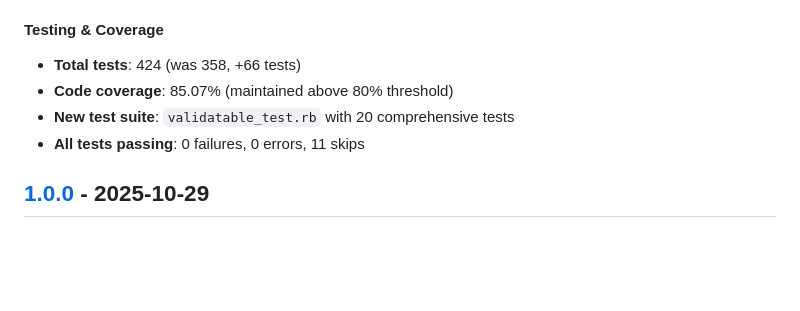
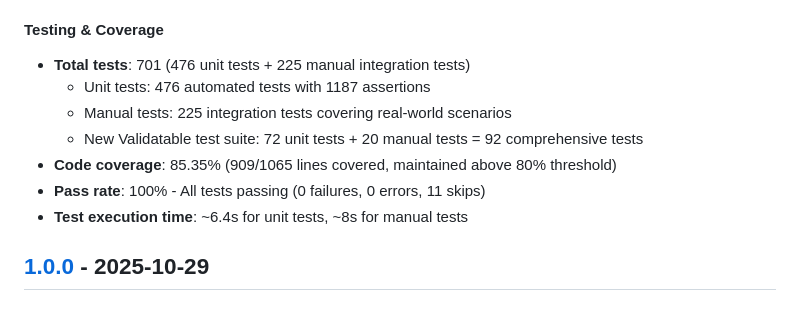
Before and after one commit to alessiobussolari/better_model, a Markdown page: CHANGELOG.md, the part around the change. Drawn GitHub-style; blank space fills up the shorter version.

Commit message:
Update changelog to reflect enhanced test coverage, execution metrics, and new Validatable suite improvements

```diff
--- a/CHANGELOG.md
+++ b/CHANGELOG.md
@@ -36,10 +36,13 @@ and this project adheres to [Semantic Versioning](https://semver.org/spec/v2.0.0
 - Enhanced Traceable documentation with table naming options and examples
 
 #### Testing & Coverage
-- **Total tests**: 424 (was 358, +66 tests)
-- **Code coverage**: 85.07% (maintained above 80% threshold)
-- **New test suite**: `validatable_test.rb` with 20 comprehensive tests
-- **All tests passing**: 0 failures, 0 errors, 11 skips
+- **Total tests**: 701 (476 unit tests + 225 manual integration tests)
+  - Unit tests: 476 automated tests with 1187 assertions
+  - Manual tests: 225 integration tests covering real-world scenarios
+  - New Validatable test suite: 72 unit tests + 20 manual tests = 92 comprehensive tests
+- **Code coverage**: 85.35% (909/1065 lines covered, maintained above 80% threshold)
+- **Pass rate**: 100% - All tests passing (0 failures, 0 errors, 11 skips)
+- **Test execution time**: ~6.4s for unit tests, ~8s for manual tests
 
 ## [1.0.0] - 2025-10-29
 
```
